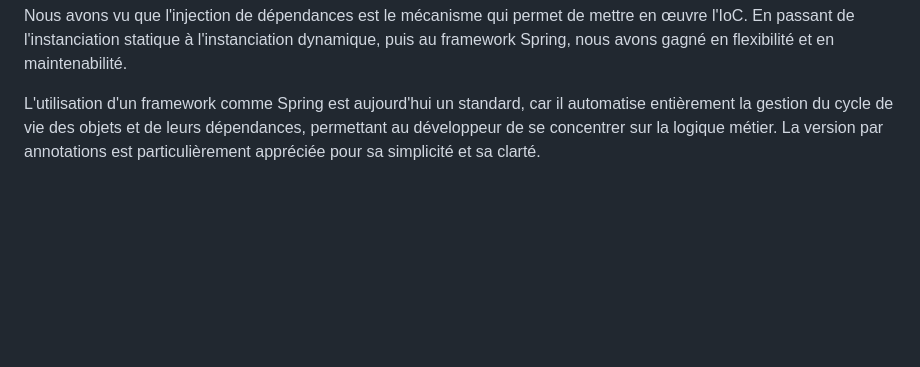
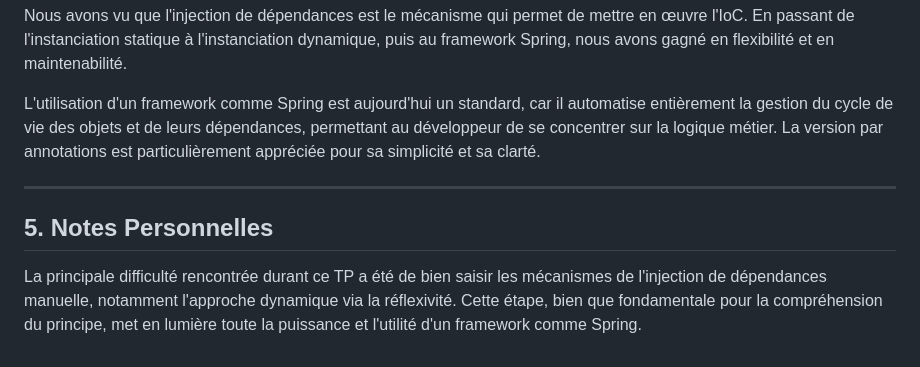
Before and after one commit to yss-ef/spring-boot-portfolio, a Markdown page: 01-fundamentals/java-ioc-di-lab/README.md, the part around the change. Rendered like a GitHub page; blank space fills up the shorter version.

```diff
--- a/01-fundamentals/java-ioc-di-lab/README.md
+++ b/01-fundamentals/java-ioc-di-lab/README.md
@@ -252,3 +252,8 @@ Ce travail pratique a permis de mettre en évidence l'importance du principe de
 Nous avons vu que l'injection de dépendances est le mécanisme qui permet de mettre en œuvre l'IoC. En passant de l'instanciation statique à l'instanciation dynamique, puis au framework Spring, nous avons gagné en flexibilité et en maintenabilité.
 
 L'utilisation d'un framework comme Spring est aujourd'hui un standard, car il automatise entièrement la gestion du cycle de vie des objets et de leurs dépendances, permettant au développeur de se concentrer sur la logique métier. La version par annotations est particulièrement appréciée pour sa simplicité et sa clarté.
+
+---
+## 5. Notes Personnelles
+
+La principale difficulté rencontrée durant ce TP a été de bien saisir les mécanismes de l'injection de dépendances manuelle, notamment l'approche dynamique via la réflexivité. Cette étape, bien que fondamentale pour la compréhension du principe, met en lumière toute la puissance et l'utilité d'un framework comme Spring.
```
